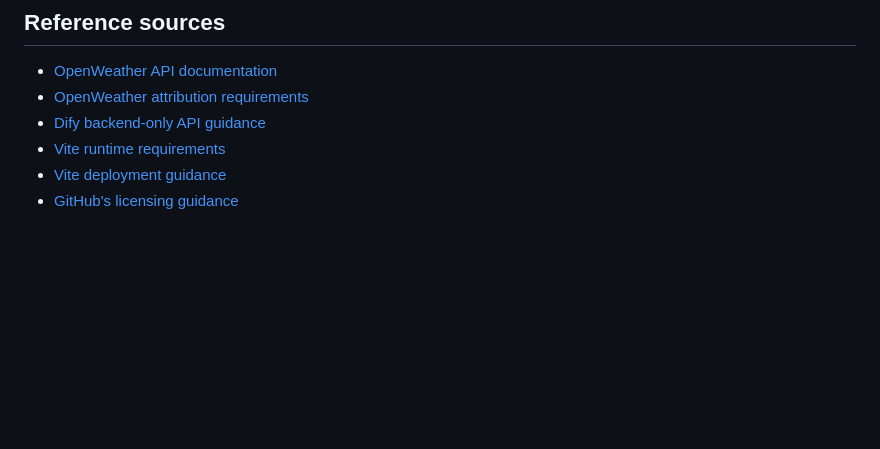
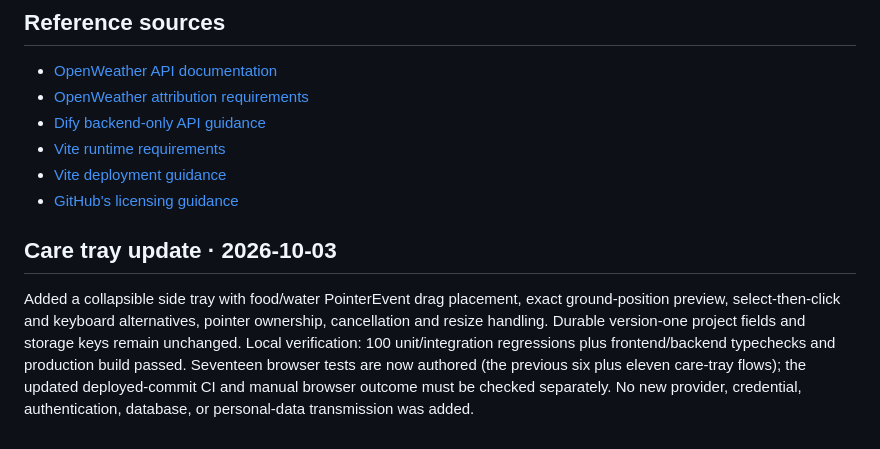
Before and after one commit to Probius-ai/little-breath, a Markdown page: docs/release-review.md, the part around the change. Rendered like a GitHub page; blank space fills up the shorter version.

```diff
--- a/docs/release-review.md
+++ b/docs/release-review.md
@@ -73,3 +73,7 @@ Known limits and unfinished deployment checks:
 - [Vite runtime requirements](https://vite.dev/guide/)
 - [Vite deployment guidance](https://vite.dev/guide/static-deploy)
 - [GitHub's licensing guidance](https://docs.github.com/en/repositories/managing-your-repositorys-settings-and-features/customizing-your-repository/licensing-a-repository)
+
+## Care tray update · 2026-10-03
+
+Added a collapsible side tray with food/water PointerEvent drag placement, exact ground-position preview, select-then-click and keyboard alternatives, pointer ownership, cancellation and resize handling. Durable version-one project fields and storage keys remain unchanged. Local verification: 100 unit/integration regressions plus frontend/backend typechecks and production build passed. Seventeen browser tests are now authored (the previous six plus eleven care-tray flows); the updated deployed-commit CI and manual browser outcome must be checked separately. No new provider, credential, authentication, database, or personal-data transmission was added.
```
Also changed, not shown: docs/architecture.md (+8 -0 lines).
